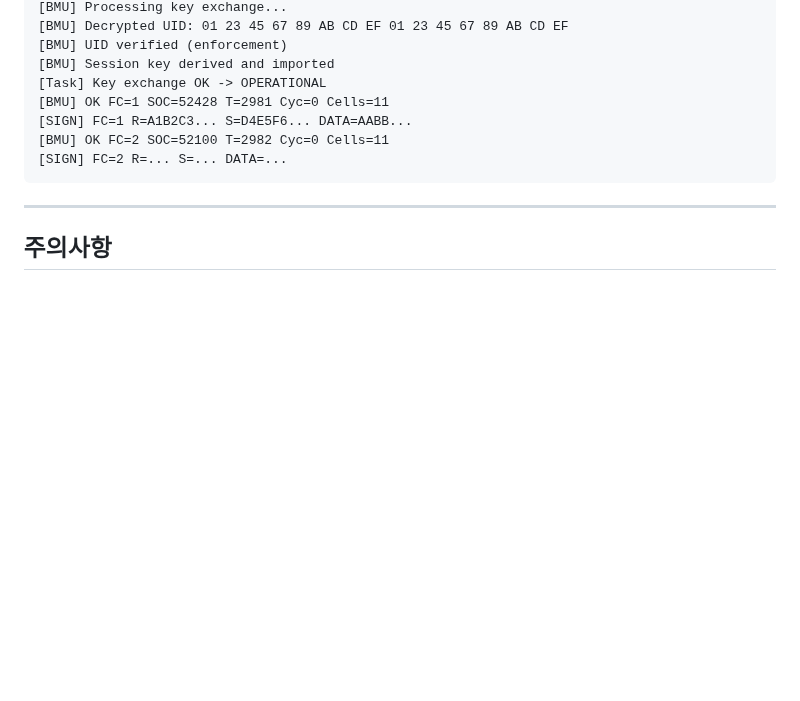
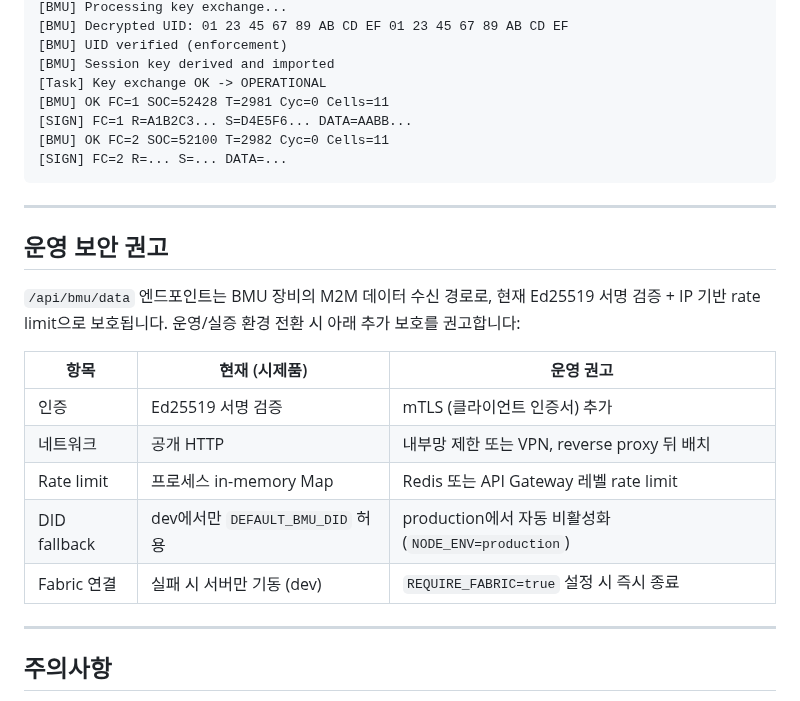
Before and after one commit to 727HC/BMS-Secure-Communication, a Markdown page: README.md, the part around the change. Rendered like a GitHub page; blank space fills up the shorter version.

Commit message:
docs: 운영 보안 권고 섹션 추가 — mTLS, 내부망, rate limit 가이드
/api/bmu/data 운영 전환 시 필요한 보안 강화 항목을 표로 정리:
mTLS, 내부망/VPN 제한, Redis rate limit, REQUIRE_FABRIC 등

Co-Authored-By: Claude Opus 4.6 (1M context) <noreply@anthropic.com>

```diff
--- a/README.md
+++ b/README.md
@@ -474,6 +474,20 @@ BMU UART (COM4, 28800 baud)에서 확인할 수 있는 정상 동작 출력:
 
 ---
 
+## 운영 보안 권고
+
+`/api/bmu/data` 엔드포인트는 BMU 장비의 M2M 데이터 수신 경로로, 현재 Ed25519 서명 검증 + IP 기반 rate limit으로 보호됩니다. 운영/실증 환경 전환 시 아래 추가 보호를 권고합니다:
+
+| 항목 | 현재 (시제품) | 운영 권고 |
+|------|-------------|-----------|
+| 인증 | Ed25519 서명 검증 | mTLS (클라이언트 인증서) 추가 |
+| 네트워크 | 공개 HTTP | 내부망 제한 또는 VPN, reverse proxy 뒤 배치 |
+| Rate limit | 프로세스 in-memory Map | Redis 또는 API Gateway 레벨 rate limit |
+| DID fallback | dev에서만 `DEFAULT_BMU_DID` 허용 | production에서 자동 비활성화 (`NODE_ENV=production`) |
+| Fabric 연결 | 실패 시 서버만 기동 (dev) | `REQUIRE_FABRIC=true` 설정 시 즉시 종료 |
+
+---
+
 ## 주의사항
 
 - `secrets.h` 파일은 **절대 VCS(git)에 커밋하지 마십시오**. `.gitignore`에 이미 등록되어 있습니다.
```
